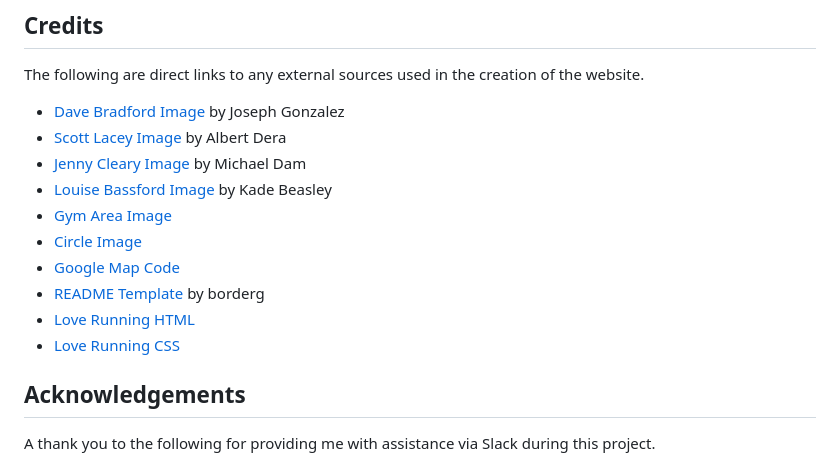
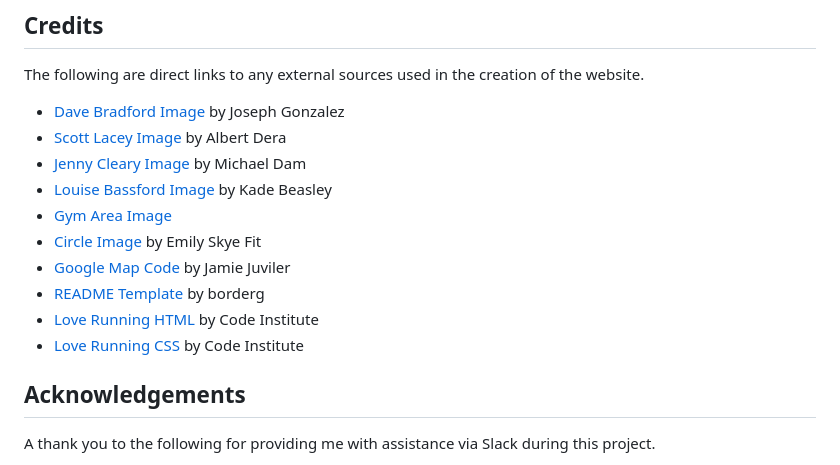
Before and after one commit to Georgina90-x/Project-1, a Markdown page: README.MD, the part around the change. GitHub-like rendering.

Commit message:
added more credits to README

```diff
--- a/README.MD
+++ b/README.MD
@@ -176,11 +176,11 @@ The following are direct links to any external sources used in the creation of t
 - [Jenny Cleary Image](https://unsplash.com/photos/closeup-photography-of-woman-smiling-mEZ3PoFGs_k) by Michael Dam
 - [Louise Bassford Image](https://unsplash.com/photos/woman-in-blue-shirt-and-black-leather-boots-wV24lC56dVI) by Kade Beasley
 - [Gym Area Image](https://prod-everyoneactive-wp.s3.eu-west-2.amazonaws.com/wp-content/uploads/2017/09/27164607/Free-Weights-Area.jpg)
-- [Circle Image](https://cdn.emilyskyefit.com/esf/content/17000/16772/images/landscapewidemobile1x-emilybutt-16-9.jpg)
-- [Google Map Code](https://blog.hubspot.com/website/how-to-embed-google-map-in-html#:~:text=In%20the%20CSS%2C%20the%20padding,percentage%20value%20of%20padding%2Dbottom)
+- [Circle Image](https://cdn.emilyskyefit.com/esf/content/17000/16772/images/landscapewidemobile1x-emilybutt-16-9.jpg) by Emily Skye Fit
+- [Google Map Code](https://blog.hubspot.com/website/how-to-embed-google-map-in-html#:~:text=In%20the%20CSS%2C%20the%20padding,percentage%20value%20of%20padding%2Dbottom) by Jamie Juviler
 - [README Template](https://github.com/boderg/your-weather/blob/main/README.md) by borderg
-- [Love Running HTML](https://github.com/Code-Institute-Solutions/Love-Running-Solutions/blob/master/04_creating_the_club_ethos/06_club_ethos_icons/index.html)
-- [Love Running CSS](https://github.com/Code-Institute-Solutions/Love-Running-Solutions/blob/master/04_creating_the_club_ethos/06_club_ethos_icons/assets/css/style.css)
+- [Love Running HTML](https://github.com/Code-Institute-Solutions/Love-Running-Solutions/blob/master/04_creating_the_club_ethos/06_club_ethos_icons/index.html) by Code Institute
+- [Love Running CSS](https://github.com/Code-Institute-Solutions/Love-Running-Solutions/blob/master/04_creating_the_club_ethos/06_club_ethos_icons/assets/css/style.css) by Code Institute
 
 
 
```
